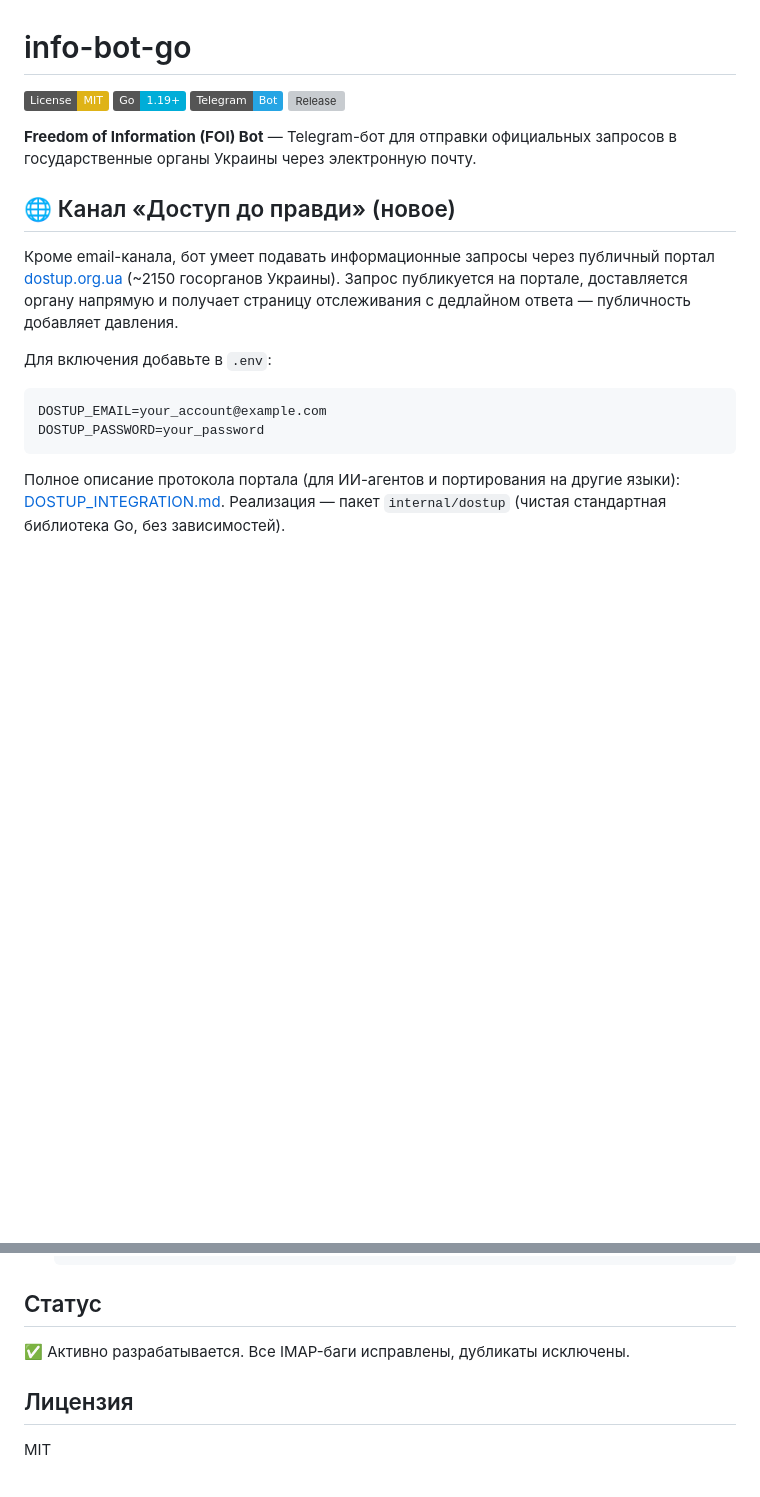
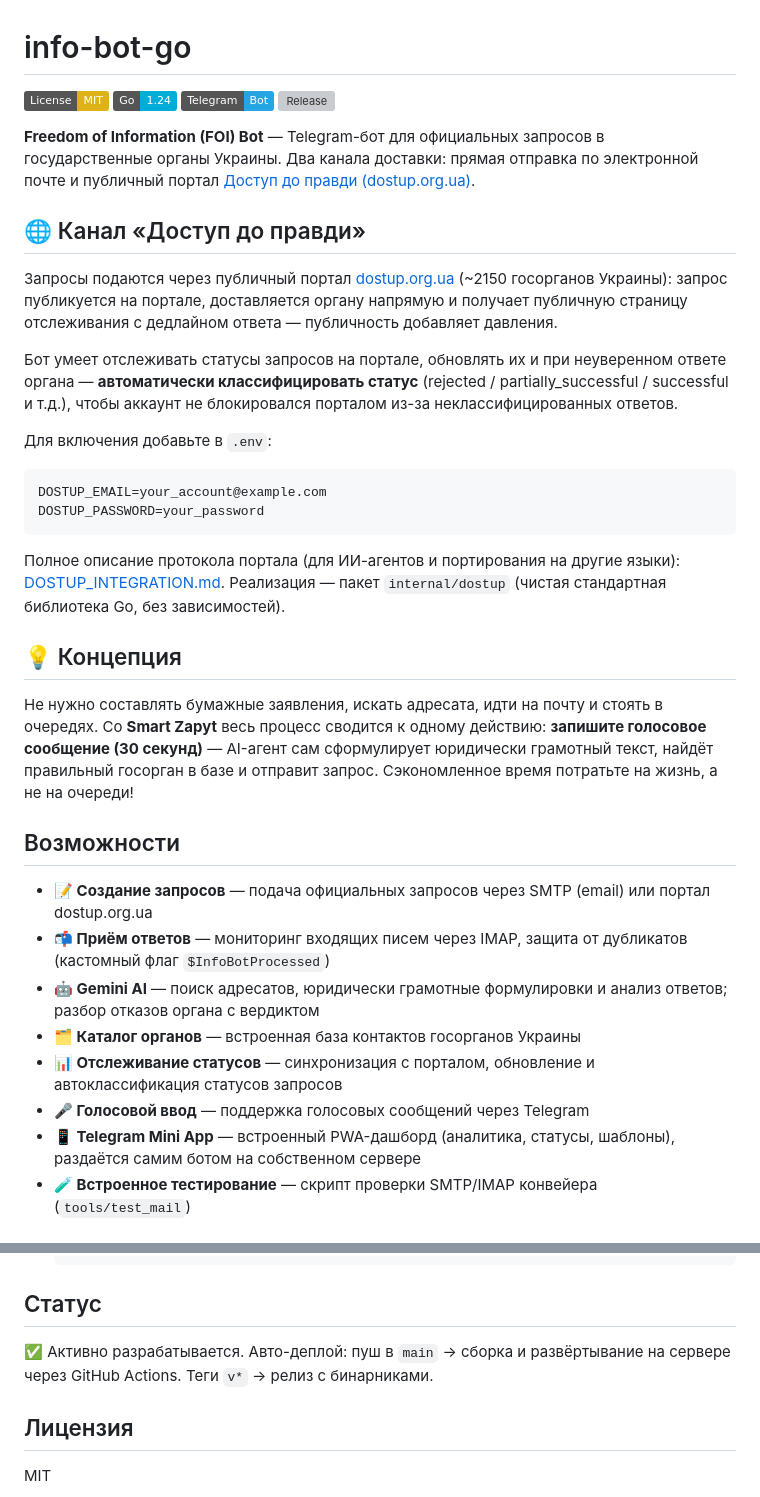
Before and after one commit to Sereban-glitch/info-bot-go, a Markdown page: README.md, 2 parts joined by grey strips. Rendered like a GitHub page; badges without logos; blank space fills up the shorter version; grey boxes are pictures that could not be loaded.

Commit message:
docs: README — убраны дубли и устаревшие факты (Vercel→собственный сервер, Go 1.24, честный Docker-вариант)

```diff
--- a/README.md
+++ b/README.md
@@ -1,18 +1,26 @@
 # info-bot-go
 
 [![License: MIT](https://img.shields.io/badge/License-MIT-yellow.svg)](LICENSE)
-[![Go Version](https://img.shields.io/badge/Go-1.19+-00ADD8?logo=go&logoColor=white)](https://golang.org)
+[![Go Version](https://img.shields.io/badge/Go-1.24-00ADD8?logo=go&logoColor=white)](https://golang.org)
 [![Telegram](https://img.shields.io/badge/Telegram-Bot-26A5E4?logo=telegram&logoColor=white)](https://t.me/Infozaputbot)
 [![Release](https://img.shields.io/github/v/release/Sereban-glitch/info-bot-go?display_name=tag)](https://github.com/Sereban-glitch/info-bot-go/releases)
 
-**Freedom of Information (FOI) Bot** — Telegram-бот для отправки официальных запросов в государственные органы Украины через электронную почту.
+**Freedom of Information (FOI) Bot** — Telegram-бот для официальных запросов
+в государственные органы Украины. Два канала доставки: прямая отправка по
+электронной почте и публичный портал
+[Доступ до правди (dostup.org.ua)](https://dostup.org.ua).
 
-## 🌐 Канал «Доступ до правди» (новое)
+## 🌐 Канал «Доступ до правди»
 
-Кроме email-канала, бот умеет подавать информационные запросы через публичный
-портал [dostup.org.ua](https://dostup.org.ua) (~2150 госорганов Украины).
-Запрос публикуется на портале, доставляется органу напрямую и получает
-страницу отслеживания с дедлайном ответа — публичность добавляет давления.
+Запросы подаются через публичный портал [dostup.org.ua](https://dostup.org.ua)
+(~2150 госорганов Украины): запрос публикуется на портале, доставляется органу
+напрямую и получает публичную страницу отслеживания с дедлайном ответа —
+публичность добавляет давления.
+
+Бот умеет отслеживать статусы запросов на портале, обновлять их и при
+неуверенном ответе органа — **автоматически классифицировать статус**
+(rejected / partially_successful / successful и т.д.), чтобы аккаунт не
+блокировался порталом из-за неклассифицированных ответов.
 
 Для включения добавьте в `.env`:
 
@@ -25,3 +33,22 @@ DOSTUP_PASSWORD=your_password
 языки): [DOSTUP_INTEGRATION.md](DOSTUP_INTEGRATION.md). Реализация — пакет
 `internal/dostup` (чистая стандартная библиотека Go, без зависимостей).
 
+## 💡 Концепция
+
+Не нужно составлять бумажные заявления, искать адресата, идти на почту и
+стоять в очередях. Со **Smart Zapyt** весь процесс сводится к одному
+действию: **запишите голосовое сообщение (30 секунд)** — AI-агент сам
+сформулирует юридически грамотный текст, найдёт правильный госорган в базе
+и отправит запрос. Сэкономленное время потратьте на жизнь, а не на очереди!
+
+## Возможности
+
+- **📝 Создание запросов** — подача официальных запросов через SMTP (email) или портал dostup.org.ua
+- **📬 Приём ответов** — мониторинг входящих писем через IMAP, защита от дубликатов (кастомный флаг `$InfoBotProcessed`)
+- **🤖 Gemini AI** — поиск адресатов, юридически грамотные формулировки и анализ ответов; разбор отказов органа с вердиктом
+- **🗂️ Каталог органов** — встроенная база контактов госорганов Украины
+- **📊 Отслеживание статусов** — синхронизация с порталом, обновление и автоклассификация статусов запросов
+- **🎤 Голосовой ввод** — поддержка голосовых сообщений через Telegram
+- **📱 Telegram Mini App** — встроенный PWA-дашборд (аналитика, статусы, шаблоны), раздаётся самим ботом на собственном сервере
+- **🧪 Встроенное тестирование** — скрипт проверки SMTP/IMAP конвейера (`tools/test_mail`)
+
@@ -186,7 +167,8 @@ dostup.org.ua) создан **навык для ИИ-агентов** (OpenCode/
 
 ## Статус
 
-✅ Активно разрабатывается. Все IMAP-баги исправлены, дубликаты исключены.
+✅ Активно разрабатывается. Авто-деплой: пуш в `main` → сборка и развёртывание
+на сервере через GitHub Actions. Теги `v*` → релиз с бинарниками.
 
 ## Лицензия
 
```
Also changed, not shown: other parts of README.md (+37 -83 lines).
